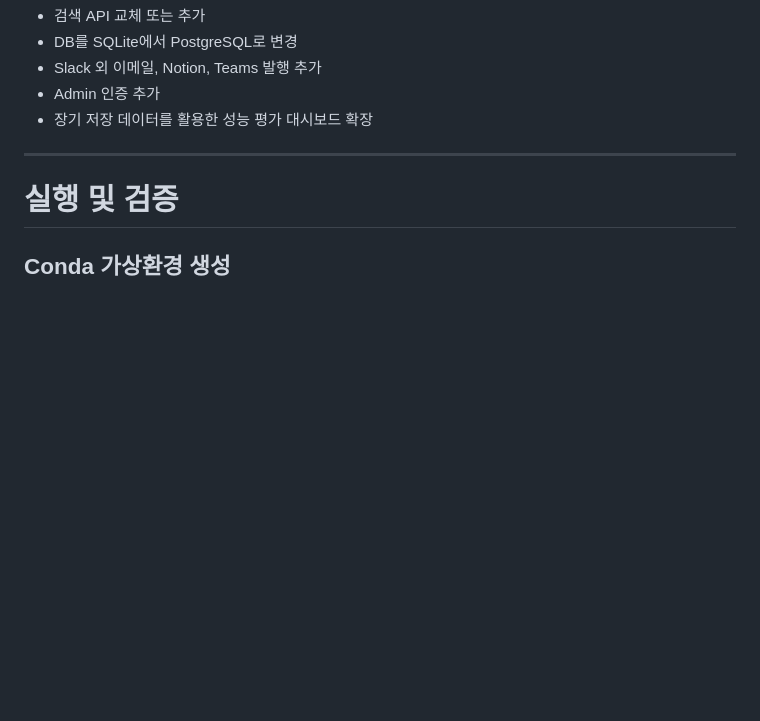
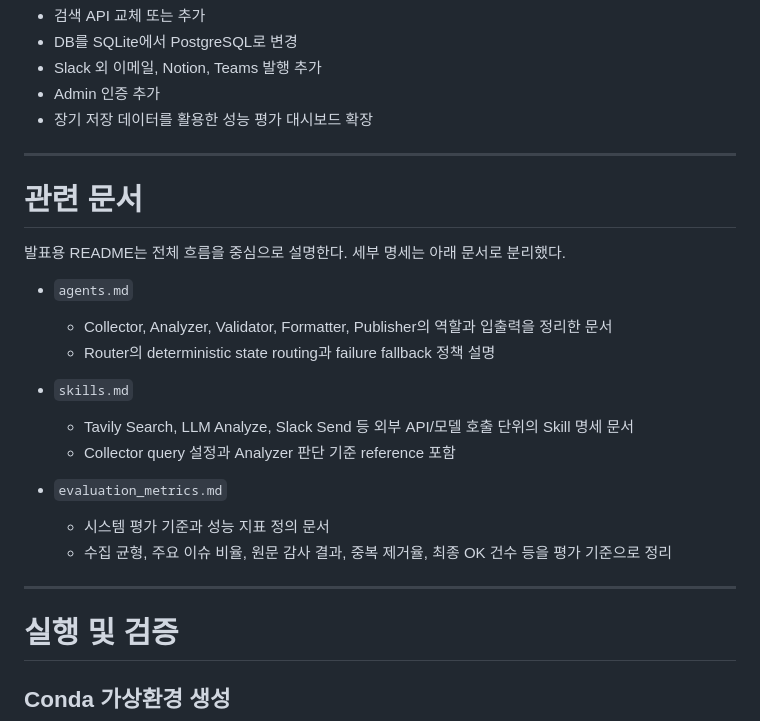
Before and after one commit to eonpark/ai-issue-monitoring-system, a Markdown page: README.md, the part around the change. Rendered like a GitHub page; blank space fills up the shorter version.

Commit message:
docs: add explanation of agents.md,skills.md,evaluation_metrics.md

```diff
--- a/README.md
+++ b/README.md
@@ -514,6 +514,25 @@ LLM 결과를 그대로 믿지 않고, score threshold와 원문 감사 결과
 
 ---
 
+# 관련 문서
+
+발표용 README는 전체 흐름을 중심으로 설명한다.
+세부 명세는 아래 문서로 분리했다.
+
+- `agents.md`
+  - Collector, Analyzer, Validator, Formatter, Publisher의 역할과 입출력을 정리한 문서
+  - Router의 deterministic state routing과 failure fallback 정책 설명
+
+- `skills.md`
+  - Tavily Search, LLM Analyze, Slack Send 등 외부 API/모델 호출 단위의 Skill 명세 문서
+  - Collector query 설정과 Analyzer 판단 기준 reference 포함
+
+- `evaluation_metrics.md`
+  - 시스템 평가 기준과 성능 지표 정의 문서
+  - 수집 균형, 주요 이슈 비율, 원문 감사 결과, 중복 제거율, 최종 OK 건수 등을 평가 기준으로 정리
+
+---
+
 # 실행 및 검증
 
 ## Conda 가상환경 생성
```
